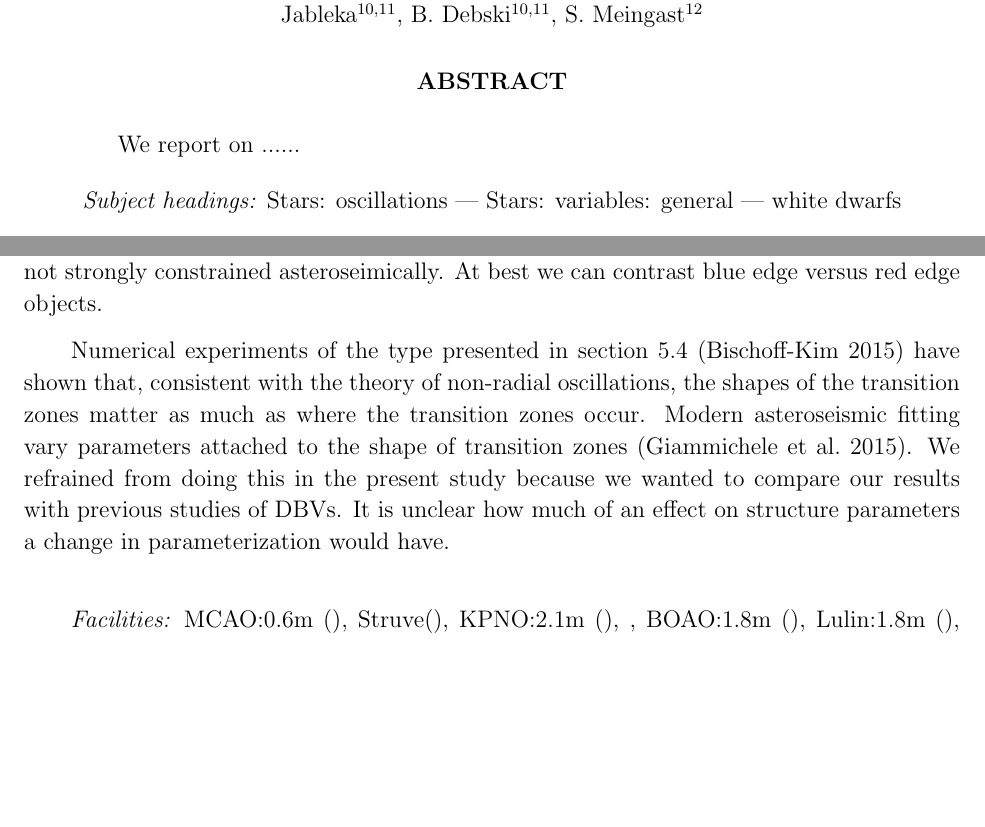
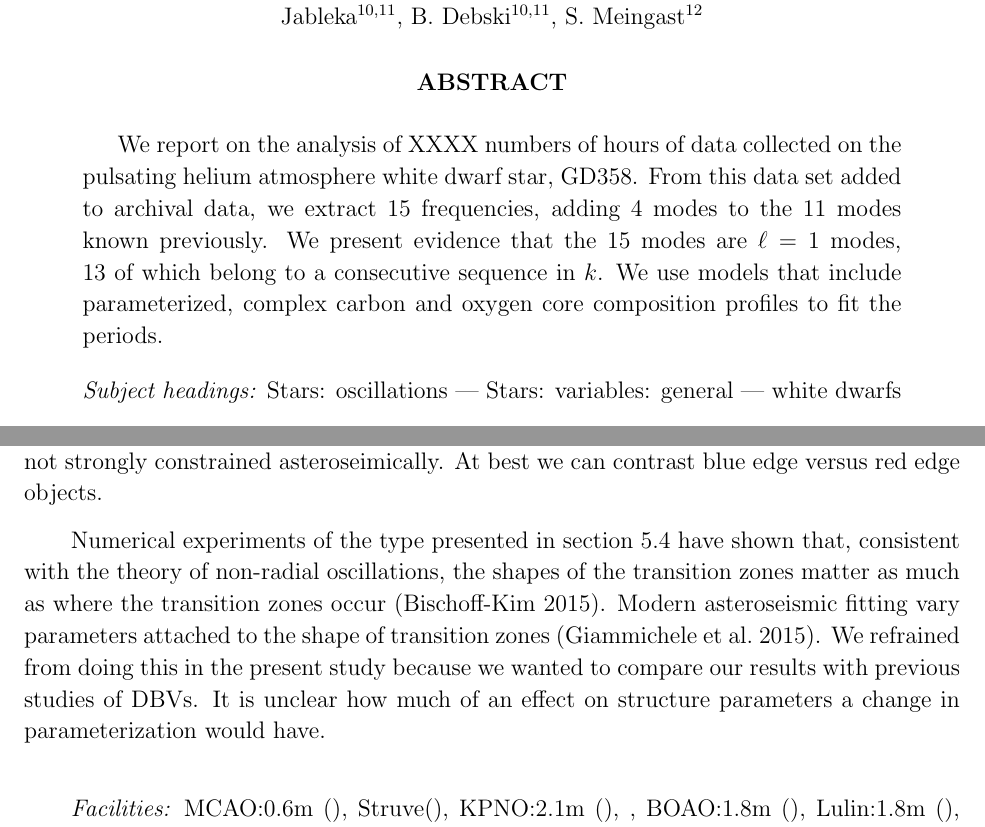
Before and after one commit to jlprov/GD358, a LaTeX paper (msnew.tex): two parts of pages 1 and 24 of 53, joined at a grey line, cut so that both start at the same text, the shorter picture padded with empty space. Compiled offline with pdfLaTeX.

Commit message:
Partial abstract added

```diff
--- a/msnew.tex
+++ b/msnew.tex
@@ -88,7 +88,7 @@ Podchorazych 2, 30-084 Krakow, Poland; zola@astro1.as.ap.krakow.pl}
 \newpage
 
 \begin{abstract}
-We report on ......
+We report on the analysis of XXXX numbers of hours of data collected on the pulsating helium atmosphere white dwarf star, GD358. From this data set added to archival data, we extract 15 frequencies, adding 4 modes to the 11 modes known previously. We present evidence that the 15 modes are $\ell=1$ modes, 13 of which belong to a consecutive sequence in $k$. We use models that include parameterized, complex carbon and oxygen core composition profiles to fit the periods.
 \end{abstract}
 
 \keywords{Stars: oscillations --- Stars: variables: general --- white dwarfs}
@@ -612,9 +612,9 @@ We find a best fit effective temperature of 25,560~K for GD358, hotter than the
 
 In fitting GD358, we discovered that the best fit parameter space was semi-chaotic, with two very close sets of parameters able to yield very different fitness number. This is due to the fact that some periods can change values drastically for a small change in a given parameter. The phenomenon is only semi-chaotic, as the period will oscillate between two values. This is good news, because there remains a well defined minimum in parameter space, even if it is a double valued minimum. Any search algorithm that uses a small enough mesh should be able to find the minimum. This phenomenon likely became apparent while fitting GD358 because it is the first white dwarf for which we fit a long consecutive sequence of modes of the same $\ell$ with high resolution grids.
 
-In this study, we varied the parameters that have traditionally been varied in this type of asteroseismic fitting, so that we can place our results side by side with other studies of DBVs, including KIC 8626021 \citep{Bischoff-Kim14}, EC200058 \citep{Bischoff-Kim11a}, and CBS114 \citep{Metcalfe05a}. We now have 4 DBVs that were the object of asteroseismic fitting that used a consistent set of models. Unfortunately, GD358 does not fit neatly into the trend (neither does EC20058). It is true, however that the two blue edge objects (EC20058 and KIC 8626021) have thinner helium layers ($M_{\rm He}=-6.10$ and $-7.90$ respectively than the red edge stars ($M_{\rm He}=-5.40$ for GD358 and $-5.94$ for CBS114. Pinning down the proper effective temperature of each star is challenging. To be fully consistent, it is best to use the asteroseismic values, even if effective temperature is not strongly constrained asteroseimically. At best we can contrast blue edge versus red edge objects.
+In this study, we varied the parameters that have traditionally been varied in this type of asteroseismic fitting, so that we can place our results side by side with other studies of DBVs, including KIC 8626021 \citep{Bischoff-Kim14}, EC200058 \citep{Bischoff-Kim11a}, and CBS114 \citep{Metcalfe05a}. We now have 4 DBVs that were the object of asteroseismic fitting that used a consistent set of models. Unfortunately, GD358 does not fit neatly into the trend (neither does EC20058). It is true, however that the two blue edge objects (EC20058 and KIC 8626021) have thinner helium layers ($M_{\rm He}=-6.10$ and $-7.90$ respectively) than the red edge stars ($M_{\rm He}=-5.40$ for GD358 and $-5.94$ for CBS114. Pinning down the proper effective temperature of each star is challenging. To be fully consistent, it is best to use the asteroseismic values, even if effective temperature is not strongly constrained asteroseimically. At best we can contrast blue edge versus red edge objects.
 
-Numerical experiments of the type presented in section \ref{refinedfits} \citep{Bischoff-Kim15} have shown that, consistent with the theory of non-radial oscillations, the shapes of the transition zones matter as much as where the transition zones occur. Modern asteroseismic fitting vary parameters attached to the shape of transition zones \citep{Giammichele15}. We refrained from doing this in the present study because we wanted to compare our results with previous studies of DBVs. It is unclear how much of an effect on structure parameters a change in parameterization would have.
+Numerical experiments of the type presented in section \ref{refinedfits} have shown that, consistent with the theory of non-radial oscillations, the shapes of the transition zones matter as much as where the transition zones occur \citep{Bischoff-Kim15}. Modern asteroseismic fitting vary parameters attached to the shape of transition zones \citep{Giammichele15}. We refrained from doing this in the present study because we wanted to compare our results with previous studies of DBVs. It is unclear how much of an effect on structure parameters a change in parameterization would have.
 
 %We have performed and published a preliminary fit of the star (Hawaii proceedings), where we found a temperature of 23,600 K, a mass of 0.605 $M_\odot$, \menv = -2.40, \mhe = -5.20, a central oxygen abundance of 0.99, and \qfm = 0.50. In the preliminary fits, the period list was not finalized and we did not include the 1065.260 s mode, because it was difficult to fit and we did not have a positive ell identification for the mode. It might be disheartening to observe such a big difference in the best fit parameters by just including or excluding one mode out of 15, but it is worth noting that the thickness of the pure helium layer was not affected much by the inclusion or exclusion of the 15th mode and refinements done in the search in this work. We emphasize again that in the final stages of our fitting for this work, we fixed the envelope mass to -2.80.
 %
```
